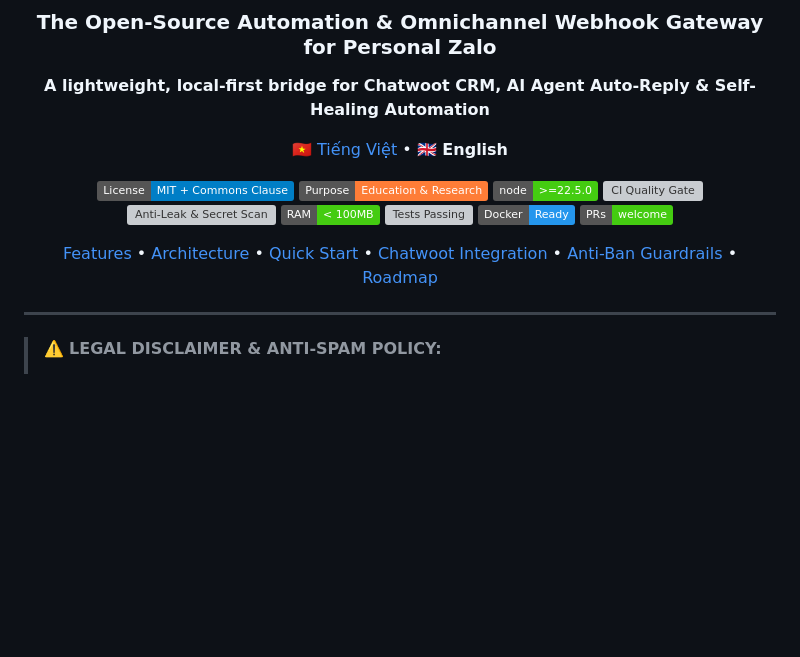
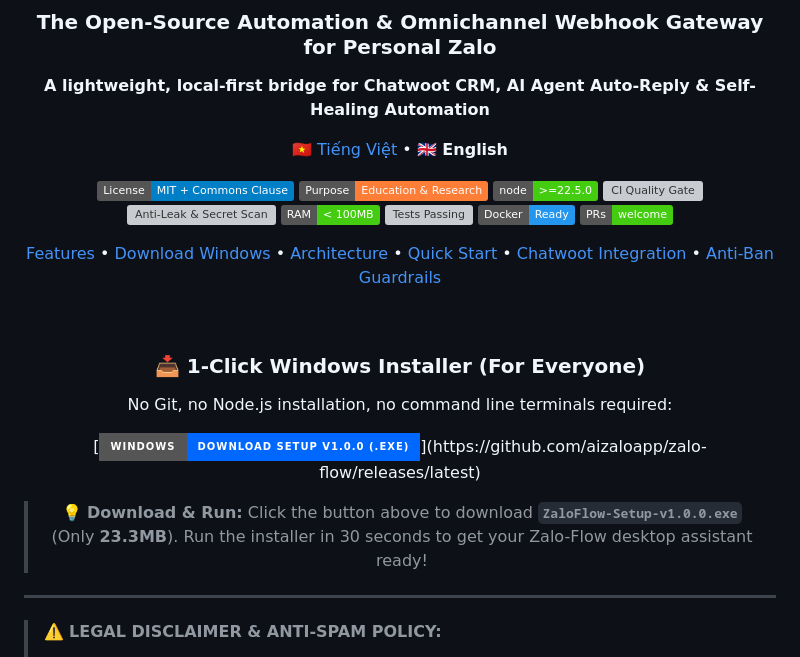
Before and after one commit to aizaloapp/zalo-flow, a Markdown page: README.en.md, the part around one of its changes. Rendered like a GitHub page; badges without logos; blank space fills up the shorter version; grey boxes are pictures that could not be loaded.

```diff
--- a/README.en.md
+++ b/README.en.md
@@ -19,7 +19,17 @@
 [![Docker Ready](https://img.shields.io/badge/Docker-Ready-2496ED?logo=docker&logoColor=white)](docker-compose.yml)
 [![PRs Welcome](https://img.shields.io/badge/PRs-welcome-brightgreen.svg)](CONTRIBUTING.md)
 
-[Features](#-key-features) • [Architecture](#-system-architecture) • [Quick Start](#-quick-start-in-3-minutes) • [Chatwoot Integration](#-chatwoot-crm-integration) • [Anti-Ban Guardrails](#-3-layer-anti-ban-defense) • [Roadmap](#-community-research-roadmap)
+[Features](#-key-features) • [Download Windows](#-1-click-windows-installer-for-everyone) • [Architecture](#-system-architecture) • [Quick Start](#-quick-start-in-3-minutes) • [Chatwoot Integration](#-chatwoot-crm-integration) • [Anti-Ban Guardrails](#-3-layer-anti-ban-defense)
+
+<br/>
+
+### 📥 1-Click Windows Installer (For Everyone)
+
+No Git, no Node.js installation, no command line terminals required:
+
+[![Download Windows Setup](https://img.shields.io/badge/Windows-Download%20Setup%20v1.0.0%20(.exe)-0068FF?style=for-the-badge&logo=windows&logoColor=white)](https://github.com/aizaloapp/zalo-flow/releases/latest)
+
+> 💡 **Download & Run:** Click the button above to download **`ZaloFlow-Setup-v1.0.0.exe`** (Only **23.3MB**). Run the installer in 30 seconds to get your Zalo-Flow desktop assistant ready!
 
 </div>
 
```
Also changed, not shown: other parts of README.en.md (+1 -1 lines), README.md (+12 -2 lines).
